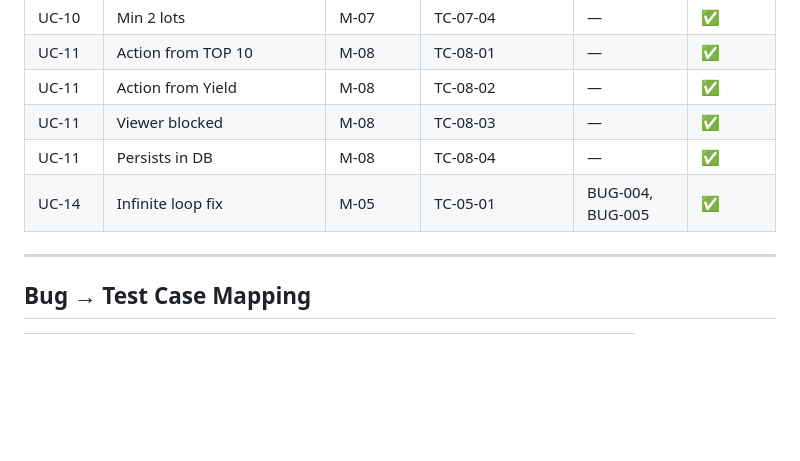
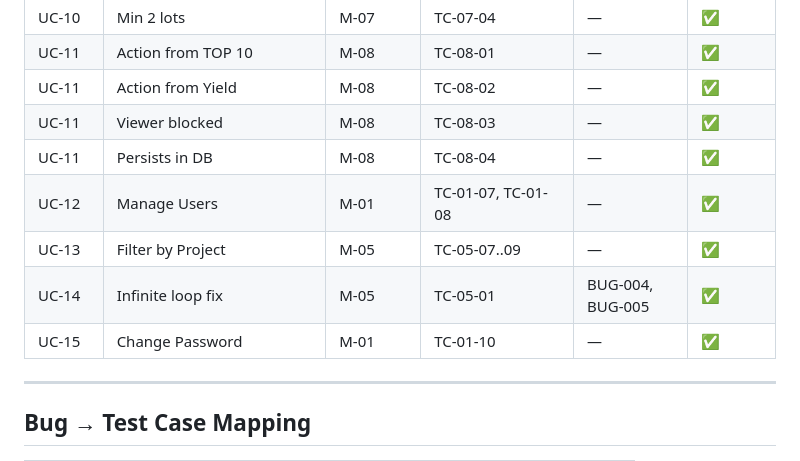
Before and after one commit to stansirakov/SMT-AOI-Quality-Dashboard, a Markdown page: docs/TRACEABILITY_MATRIX.md, the part around the change. Rendered like a GitHub page; blank space fills up the shorter version.

```diff
--- a/docs/TRACEABILITY_MATRIX.md
+++ b/docs/TRACEABILITY_MATRIX.md
@@ -68,7 +68,10 @@ Traces every Use Case → Test Plan Module → Test Cases → Bug Reports.
 | UC-11 | Action from Yield | M-08 | TC-08-02 | — | ✅ |
 | UC-11 | Viewer blocked | M-08 | TC-08-03 | — | ✅ |
 | UC-11 | Persists in DB | M-08 | TC-08-04 | — | ✅ |
+| UC-12 | Manage Users | M-01 | TC-01-07, TC-01-08 | — | ✅ |
+| UC-13 | Filter by Project | M-05 | TC-05-07..09 | — | ✅ |
 | UC-14 | Infinite loop fix | M-05 | TC-05-01 | BUG-004, BUG-005 | ✅ |
+| UC-15 | Change Password | M-01 | TC-01-10 | — | ✅ |
 
 ---
 
```
